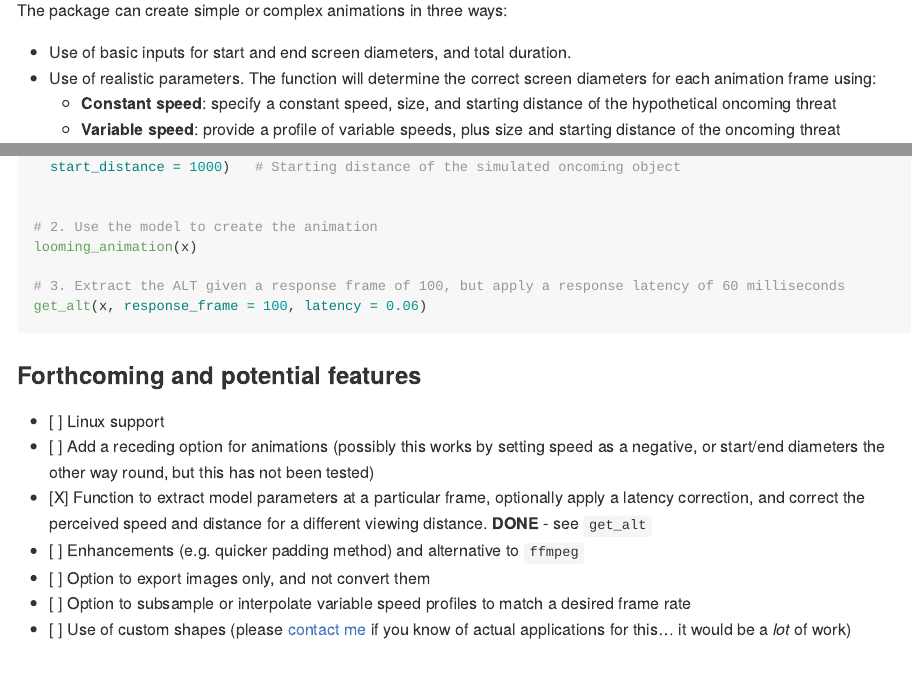
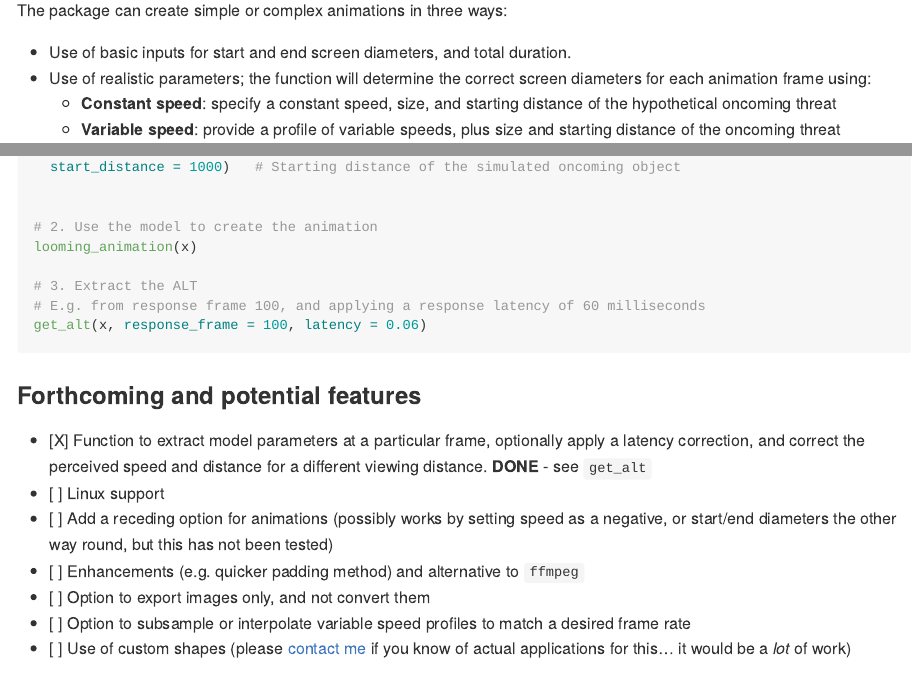
Before and after one commit to nicholascarey/loomeR, an R Markdown document (README.Rmd): the page in a window 1100 px wide, from 1190 px down, and a second part further down, joined at a grey line. The pictures show the output file README.md that the author committed with the source, drawn offline in the style of GitHub; badge pictures from the web are left out.

Commit message:
Minor readme edits

````diff
--- a/README.Rmd
+++ b/README.Rmd
@@ -48,7 +48,7 @@ diameter_model(), constant_speed_model(), variable_speed_model()
 The package can create simple or complex animations in three ways:
 
 - Use of basic inputs for start and end screen diameters, and total duration.
-- Use of realistic parameters. The function will determine the correct screen diameters for each animation frame using:
+- Use of realistic parameters; the function will determine the correct screen diameters for each animation frame using:
     - **Constant speed**: specify a constant speed, size, and starting distance of the hypothetical oncoming threat
     - **Variable speed**: provide a profile of variable speeds, plus size and starting distance of the oncoming threat
 <br>
@@ -95,16 +95,17 @@ x <- constant_speed_model(
 # 2. Use the model to create the animation
 looming_animation(x)
 
-# 3. Extract the ALT given a response frame of 100, but apply a response latency of 60 milliseconds
+# 3. Extract the ALT
+# E.g. from response frame 100, and applying a response latency of 60 milliseconds
 get_alt(x, response_frame = 100, latency = 0.06)
 
 ```
 
 ### Forthcoming and potential features
 
+- [X] Function to extract model parameters at a particular frame, optionally apply a latency correction, and correct the perceived speed and distance for a different viewing distance. **DONE** - see `get_alt`
 - [ ] Linux support
-- [ ] Add a receding option for animations (possibly this works by setting speed as a negative, or start/end diameters the other way round, but this has not been tested)
-- [X] Function to extract model parameters at a particular frame, optionally apply a latency correction, and correct the perceived speed and distance for a different viewing distance. **DONE** - see `get_alt`
+- [ ] Add a receding option for animations (possibly works by setting speed as a negative, or start/end diameters the other way round, but this has not been tested)
 - [ ] Enhancements (e.g. quicker padding method) and alternative to `ffmpeg`
 - [ ] Option to export images only, and not convert them
 - [ ] Option to subsample or interpolate variable speed profiles to match a desired frame rate
````
Also changed, not shown: README.md.
